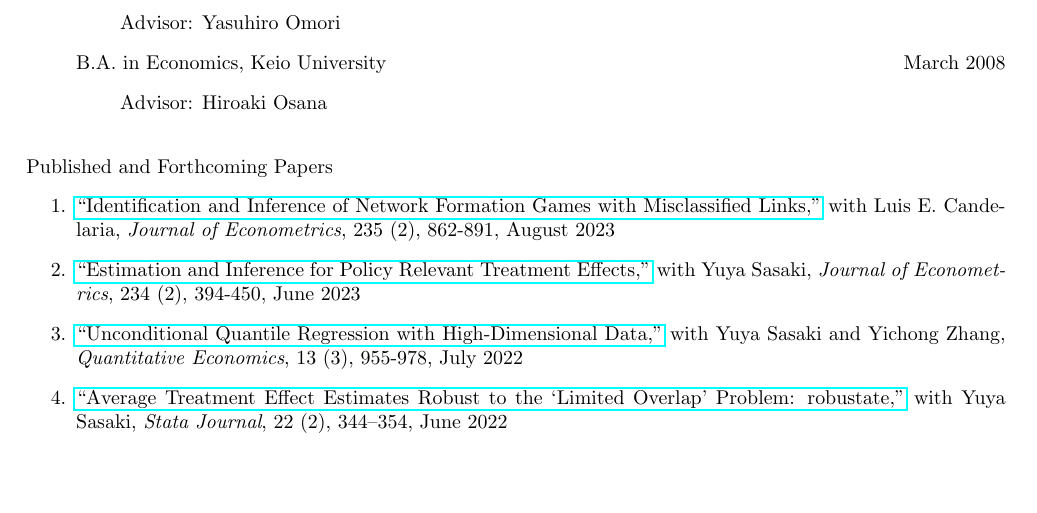
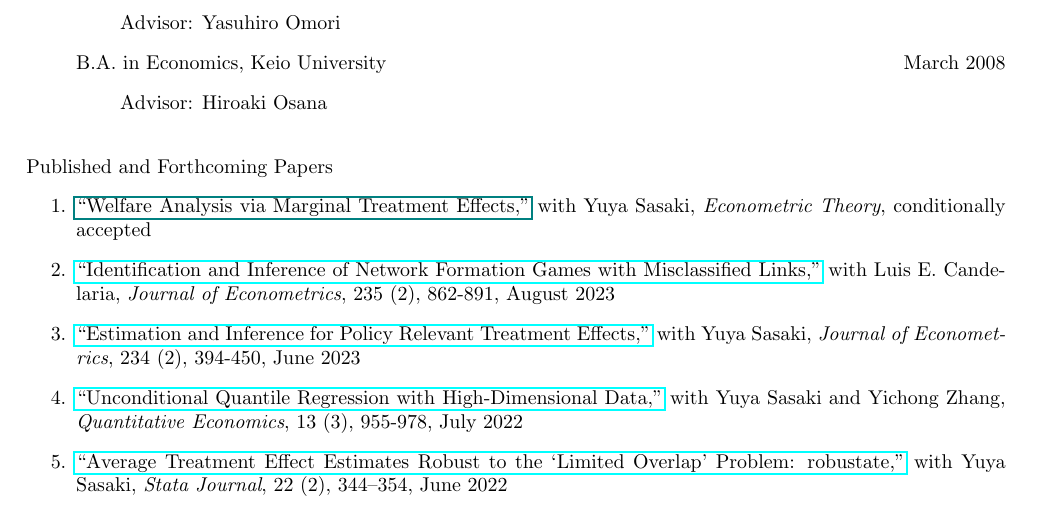
Before and after one commit to uratakuya/uratakuya.github.io, a LaTeX CV (CV.tex): part of page 1 of 2, cut so that both start at the same text, the shorter picture padded with empty space. Compiled offline with pdfLaTeX.

Commit message:
Update CV.tex

```diff
--- a/CV.tex
+++ b/CV.tex
@@ -32,8 +32,8 @@
 
 \bigskip\noindent  Published and Forthcoming Papers
 \begin{enumerate}
-\item \href{https://doi.org/10.1016/j.jeconom.2022.07.007}{``Identification and Inference of Network Formation Games with Misclassified Links,''}  with Luis E. Candelaria,  \textit{Journal of Econometrics},
-235 (2), 862-891, August 2023
+\item \href{????????}{``Welfare Analysis via Marginal Treatment Effects,''}  with Yuya Sasaki,  \textit{Econometric Theory}, conditionally accepted
+\item \href{https://doi.org/10.1016/j.jeconom.2022.07.007}{``Identification and Inference of Network Formation Games with Misclassified Links,''}  with Luis E. Candelaria,  \textit{Journal of Econometrics}, 235 (2), 862-891, August 2023
 \item \href{https://doi.org/10.1016/j.jeconom.2021.03.015}{``Estimation and Inference for Policy Relevant Treatment Effects,''} with Yuya Sasaki, \textit{Journal of Econometrics}, 234 (2), 394-450, June 2023
 \item \href{https://www.econometricsociety.org/publications/quantitative-economics/2022/07/01/Unconditional-quantile-regression-with-highdimensional-data}{``Unconditional Quantile Regression with High-Dimensional Data,''} with Yuya Sasaki and Yichong Zhang, \textit{Quantitative Economics}, 13 (3), 955-978, July 2022
 \item \href{https://doi.org/10.1177/1536867X221106402}{``Average Treatment Effect Estimates Robust to the `Limited Overlap’ Problem: robustate,''}  with Yuya Sasaki,  \textit{Stata Journal}, 22 (2), 344–354, June 2022
```
